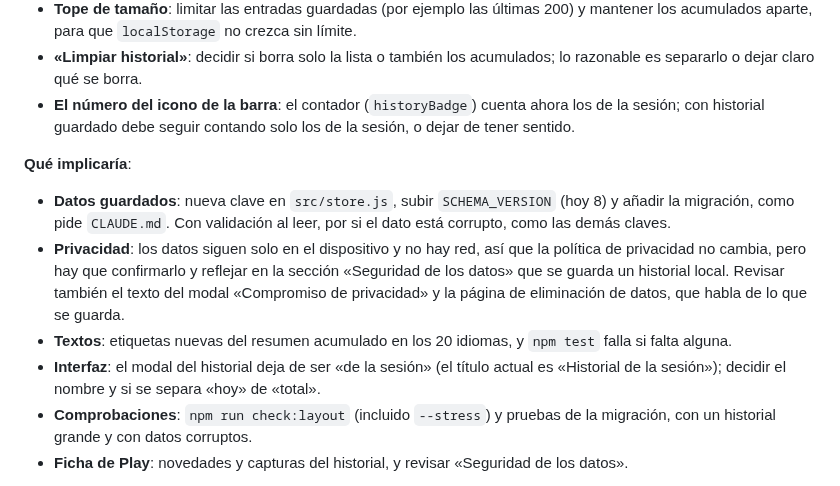
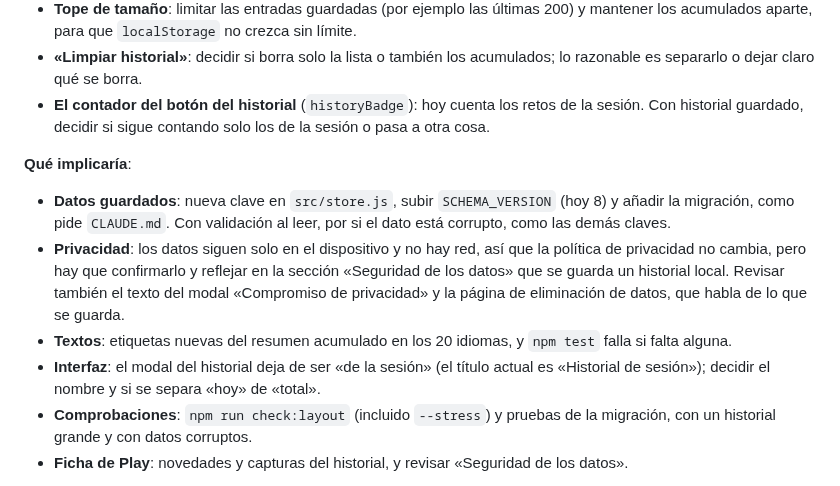
Before and after one commit to jabibi/gymroul, a Markdown page: ROADMAP.md, the part around the change. GitHub-like rendering.

Commit message:
[FIX] Hoja de ruta: título exacto del historial y contador del botón

```diff
--- a/ROADMAP.md
+++ b/ROADMAP.md
@@ -36,13 +36,13 @@ Aún no está decidida ni empezada. Es el prerrequisito para retomar la valoraci
 - **Totales acumulados**: contador de retos completados y repeticiones totales de siempre, y quizá por día o semana. Qué mostrar exactamente es lo que hay que decidir primero: el resumen debe seguir siendo sencillo.
 - **Tope de tamaño**: limitar las entradas guardadas (por ejemplo las últimas 200) y mantener los acumulados aparte, para que `localStorage` no crezca sin límite.
 - **«Limpiar historial»**: decidir si borra solo la lista o también los acumulados; lo razonable es separarlo o dejar claro qué se borra.
-- **El número del icono de la barra**: el contador (`historyBadge`) cuenta ahora los de la sesión; con historial guardado debe seguir contando solo los de la sesión, o dejar de tener sentido.
+- **El contador del botón del historial** (`historyBadge`): hoy cuenta los retos de la sesión. Con historial guardado, decidir si sigue contando solo los de la sesión o pasa a otra cosa.
 
 **Qué implicaría**:
 - **Datos guardados**: nueva clave en `src/store.js`, subir `SCHEMA_VERSION` (hoy 8) y añadir la migración, como pide `CLAUDE.md`. Con validación al leer, por si el dato está corrupto, como las demás claves.
 - **Privacidad**: los datos siguen solo en el dispositivo y no hay red, así que la política de privacidad no cambia, pero hay que confirmarlo y reflejar en la sección «Seguridad de los datos» que se guarda un historial local. Revisar también el texto del modal «Compromiso de privacidad» y la página de eliminación de datos, que habla de lo que se guarda.
 - **Textos**: etiquetas nuevas del resumen acumulado en los 20 idiomas, y `npm test` falla si falta alguna.
-- **Interfaz**: el modal del historial deja de ser «de la sesión» (el título actual es «Historial de la sesión»); decidir el nombre y si se separa «hoy» de «total».
+- **Interfaz**: el modal del historial deja de ser «de la sesión» (el título actual es «Historial de sesión»); decidir el nombre y si se separa «hoy» de «total».
 - **Comprobaciones**: `npm run check:layout` (incluido `--stress`) y pruebas de la migración, con un historial grande y con datos corruptos.
 - **Ficha de Play**: novedades y capturas del historial, y revisar «Seguridad de los datos».
 
```
